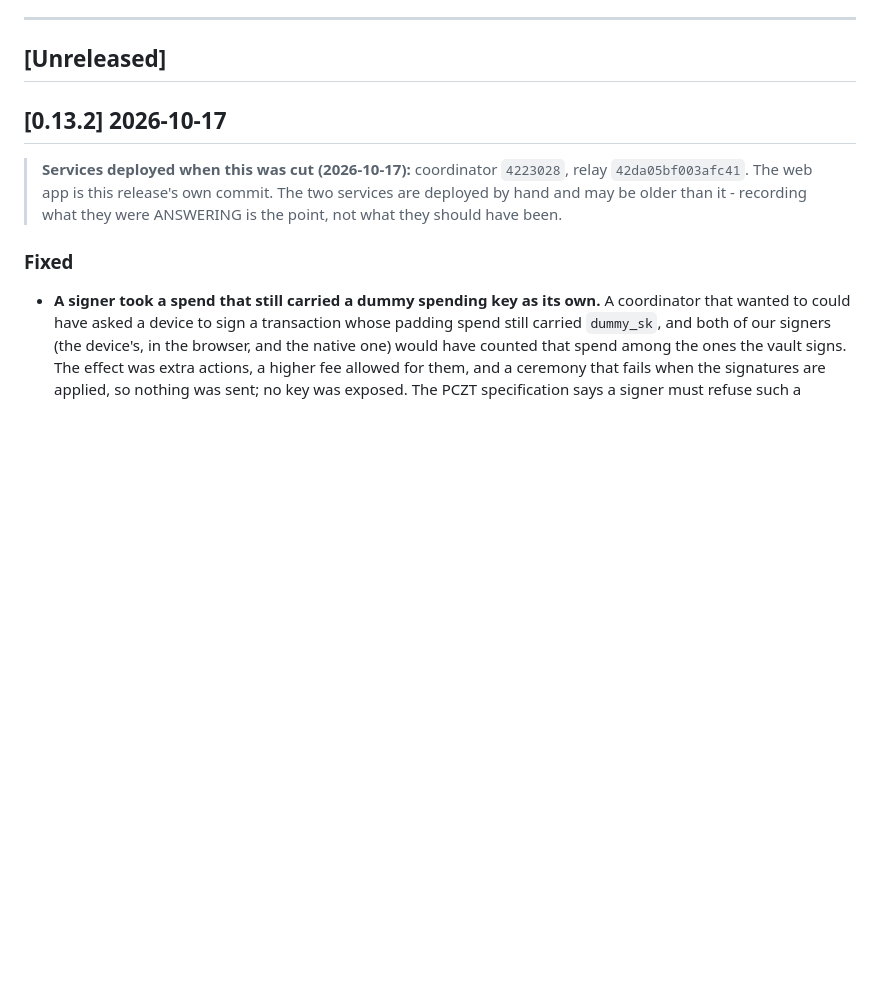
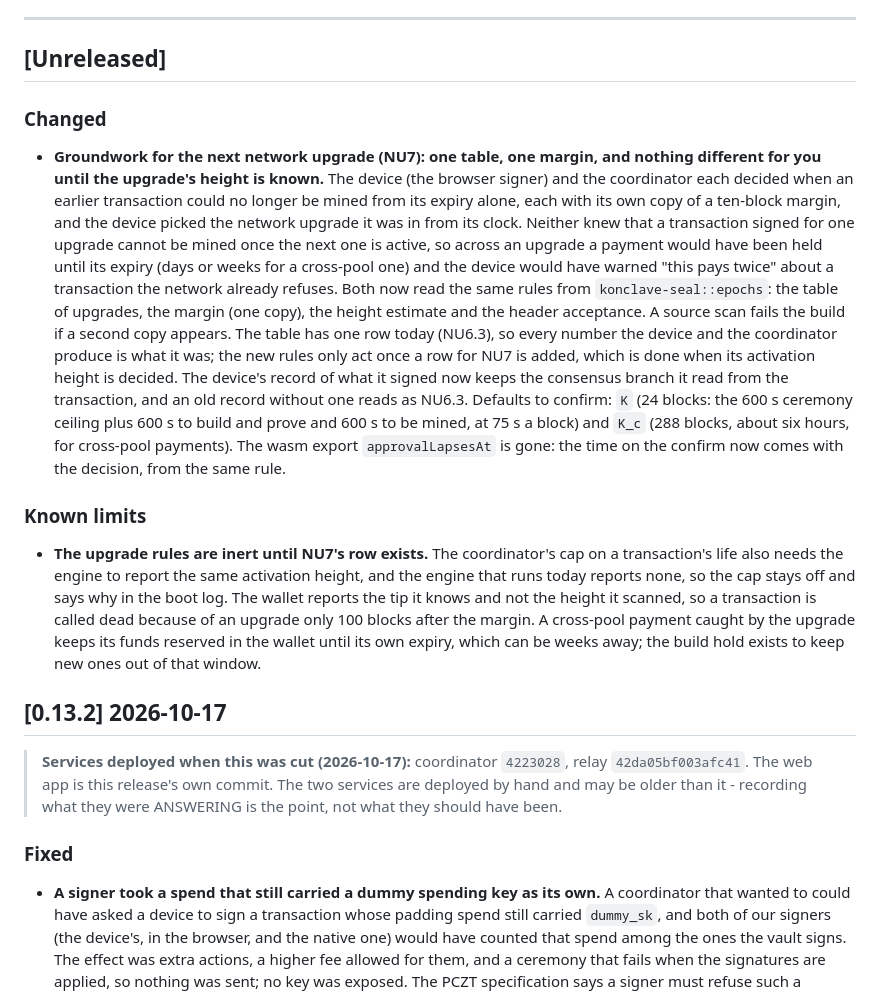
Before and after one commit to deegalabs/konclave, a Markdown page: CHANGELOG.md, the part around the change. Drawn GitHub-style; blank space fills up the shorter version.

Commit message:
docs(changelog): the epoch rules are in place and inert until the next upgrade's row lands (#638)

```diff
--- a/CHANGELOG.md
+++ b/CHANGELOG.md
@@ -55,6 +55,36 @@ explicitly accepted.
 ---
 
 ## [Unreleased]
+
+### Changed
+
+- **Groundwork for the next network upgrade (NU7): one table, one margin, and nothing different for
+  you until the upgrade's height is known.** The device (the browser signer) and the coordinator each
+  decided when an earlier transaction could no longer be mined from its expiry alone, each with its
+  own copy of a ten-block margin, and the device picked the network upgrade it was in from its clock.
+  Neither knew that a transaction signed for one upgrade cannot be mined once the next one is active,
+  so across an upgrade a payment would have been held until its expiry (days or weeks for a
+  cross-pool one) and the device would have warned "this pays twice" about a transaction the network
+  already refuses. Both now read the same rules from `konclave-seal::epochs`: the table of upgrades,
+  the margin (one copy), the height estimate and the header acceptance. A source scan fails the build
+  if a second copy appears. The table has one row today (NU6.3), so every number the device and the
+  coordinator produce is what it was; the new rules only act once a row for NU7 is added, which is
+  done when its activation height is decided. The device's record of what it signed now keeps the
+  consensus branch it read from the transaction, and an old record without one reads as NU6.3.
+  Defaults to confirm: `K` (24 blocks: the 600 s ceremony ceiling plus 600 s to build and prove and
+  600 s to be mined, at 75 s a block) and `K_c` (288 blocks, about six hours, for cross-pool
+  payments). The wasm export `approvalLapsesAt` is gone: the time on the confirm now comes with the
+  decision, from the same rule.
+
+### Known limits
+
+- **The upgrade rules are inert until NU7's row exists.** The coordinator's cap on a transaction's
+  life also needs the engine to report the same activation height, and the engine that runs today
+  reports none, so the cap stays off and says why in the boot log. The wallet reports the tip it
+  knows and not the height it scanned, so a transaction is called dead because of an upgrade only
+  100 blocks after the margin. A cross-pool payment caught by the upgrade keeps its funds reserved
+  in the wallet until its own expiry, which can be weeks away; the build hold exists to keep new
+  ones out of that window.
 
 ## [0.13.2] 2026-10-17
 
```
Also changed, not shown: helper-server/CHANGELOG.md (+12 -0 lines), ui/CHANGELOG.md (+11 -0 lines).
